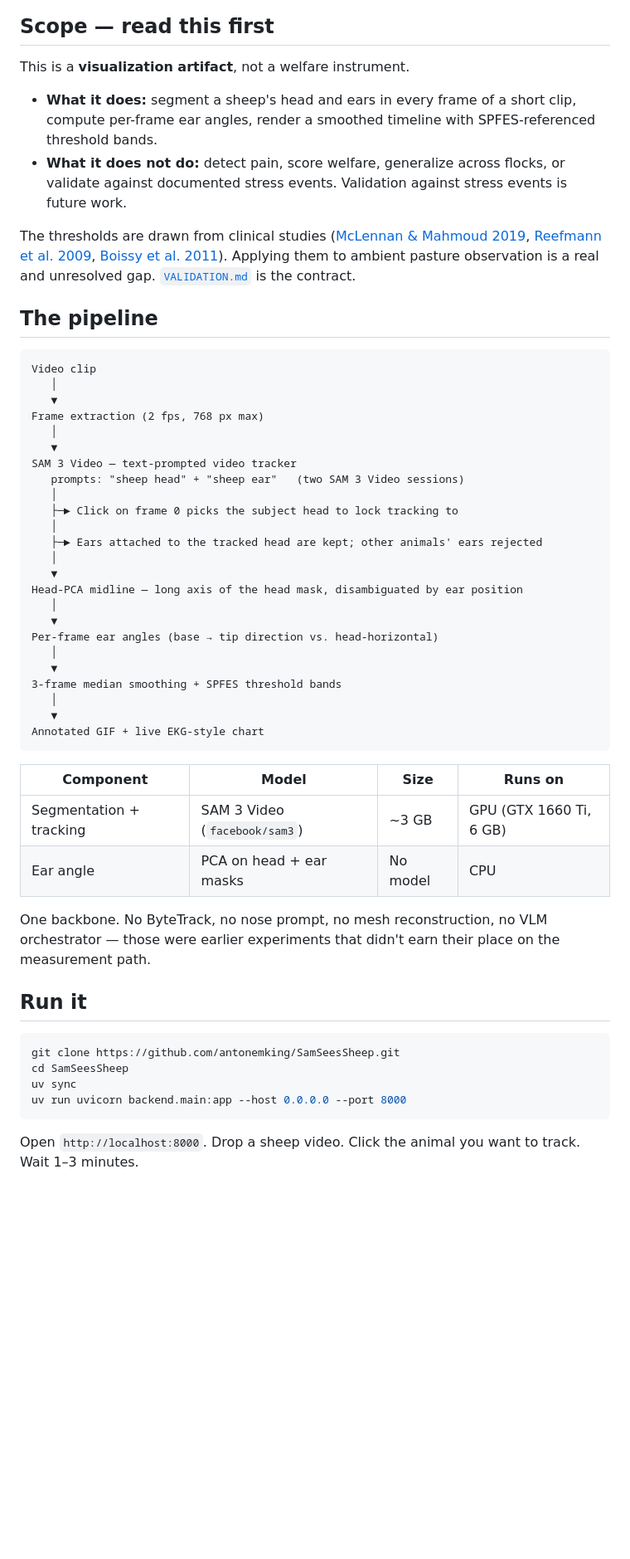
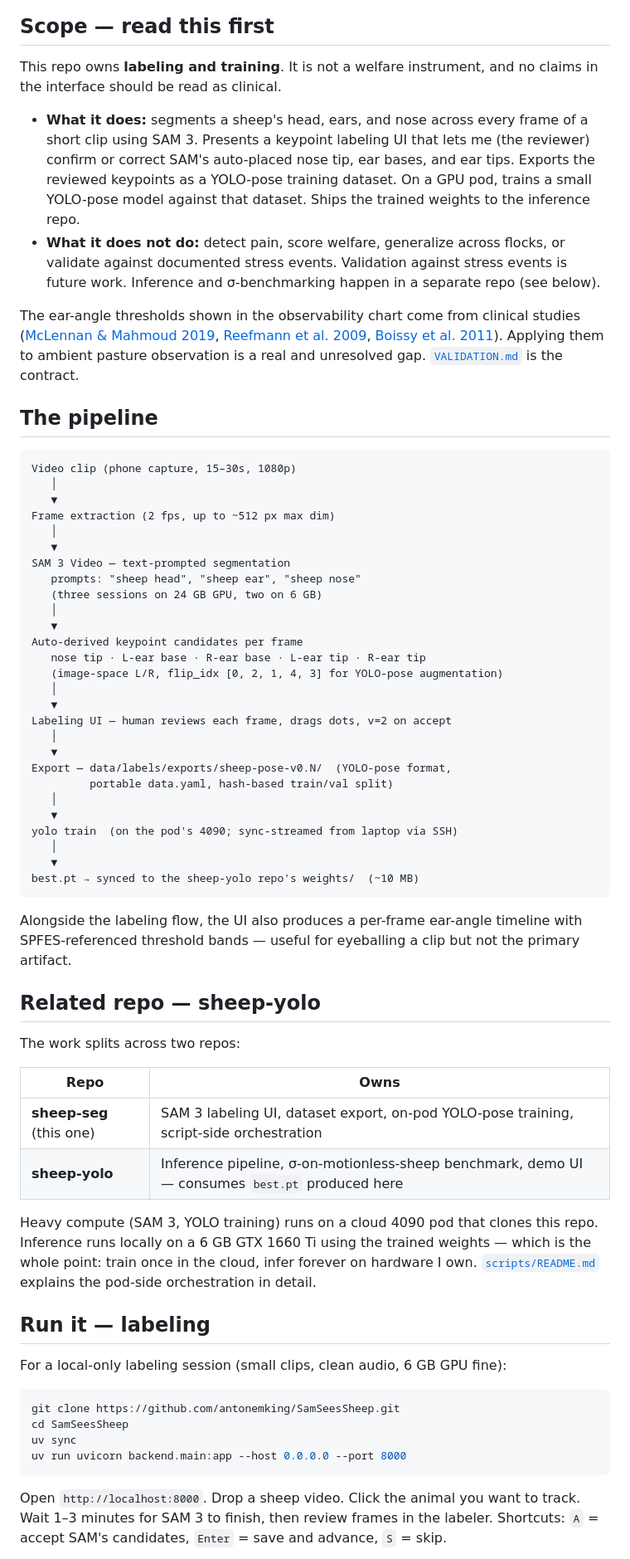
Before and after one commit to antonemking/SamSeesSheep, a Markdown page: README.md, the part around one of its changes. Shown at 83% size. GitHub-like rendering; blank space fills up the shorter version.

````diff
--- a/README.md
+++ b/README.md
@@ -13,50 +18,61 @@ graph LR
 
 ## Scope — read this first
 
-This is a **visualization artifact**, not a welfare instrument.
+This repo owns **labeling and training**. It is not a welfare instrument, and no claims in the interface should be read as clinical.
 
-- **What it does:** segment a sheep's head and ears in every frame of a short clip, compute per-frame ear angles, render a smoothed timeline with SPFES-referenced threshold bands.
-- **What it does not do:** detect pain, score welfare, generalize across flocks, or validate against documented stress events. Validation against stress events is future work.
+- **What it does:** segments a sheep's head, ears, and nose across every frame of a short clip using SAM 3. Presents a keypoint labeling UI that lets me (the reviewer) confirm or correct SAM's auto-placed nose tip, ear bases, and ear tips. Exports the reviewed keypoints as a YOLO-pose training dataset. On a GPU pod, trains a small YOLO-pose model against that dataset. Ships the trained weights to the inference repo.
+- **What it does not do:** detect pain, score welfare, generalize across flocks, or validate against documented stress events. Validation against stress events is future work. Inference and σ-benchmarking happen in a separate repo (see below).
 
-The thresholds are drawn from clinical studies ([McLennan & Mahmoud 2019](https://pmc.ncbi.nlm.nih.gov/articles/PMC6523241/), [Reefmann et al. 2009](https://www.sciencedirect.com/science/article/pii/S0168159109001610), [Boissy et al. 2011](https://www.sciencedirect.com/science/article/pii/S0031938411000369)). Applying them to ambient pasture observation is a real and unresolved gap. [`VALIDATION.md`](./VALIDATION.md) is the contract.
+The ear-angle thresholds shown in the observability chart come from clinical studies ([McLennan & Mahmoud 2019](https://pmc.ncbi.nlm.nih.gov/articles/PMC6523241/), [Reefmann et al. 2009](https://www.sciencedirect.com/science/article/pii/S0168159109001610), [Boissy et al. 2011](https://www.sciencedirect.com/science/article/pii/S0031938411000369)). Applying them to ambient pasture observation is a real and unresolved gap. [`VALIDATION.md`](./VALIDATION.md) is the contract.
 
 ## The pipeline
 
 ```
-Video clip
+Video clip (phone capture, 15–30s, 1080p)
    │
    ▼
-Frame extraction (2 fps, 768 px max)
+Frame extraction (2 fps, up to ~512 px max dim)
    │
    ▼
-SAM 3 Video — text-prompted video tracker
-   prompts: "sheep head" + "sheep ear"   (two SAM 3 Video sessions)
-   │
-   ├─► Click on frame 0 picks the subject head to lock tracking to
-   │
-   ├─► Ears attached to the tracked head are kept; other animals' ears rejected
+SAM 3 Video — text-prompted segmentation
+   prompts: "sheep head", "sheep ear", "sheep nose"
+   (three sessions on 24 GB GPU, two on 6 GB)
    │
    ▼
-Head-PCA midline — long axis of the head mask, disambiguated by ear position
+Auto-derived keypoint candidates per frame
+   nose tip · L-ear base · R-ear base · L-ear tip · R-ear tip
+   (image-space L/R, flip_idx [0, 2, 1, 4, 3] for YOLO-pose augmentation)
    │
    ▼
-Per-frame ear angles (base → tip direction vs. head-horizontal)
+Labeling UI — human reviews each frame, drags dots, v=2 on accept
    │
    ▼
-3-frame median smoothing + SPFES threshold bands
+Export — data/labels/exports/sheep-pose-v0.N/  (YOLO-pose format,
+         portable data.yaml, hash-based train/val split)
    │
    ▼
-Annotated GIF + live EKG-style chart
+yolo train  (on the pod's 4090; sync-streamed from laptop via SSH)
+   │
+   ▼
+best.pt → synced to the sheep-yolo repo's weights/  (~10 MB)
 ```
 
-| Component | Model | Size | Runs on |
-|---|---|---|---|
-| Segmentation + tracking | SAM 3 Video (`facebook/sam3`) | ~3 GB | GPU (GTX 1660 Ti, 6 GB) |
-| Ear angle | PCA on head + ear masks | No model | CPU |
+Alongside the labeling flow, the UI also produces a per-frame ear-angle timeline with SPFES-referenced threshold bands — useful for eyeballing a clip but not the primary artifact.
 
-One backbone. No ByteTrack, no nose prompt, no mesh reconstruction, no VLM orchestrator — those were earlier experiments that didn't earn their place on the measurement path.
+## Related repo — sheep-yolo
 
-## Run it
+The work splits across two repos:
+
+| Repo | Owns |
+|---|---|
+| **sheep-seg** (this one) | SAM 3 labeling UI, dataset export, on-pod YOLO-pose training, script-side orchestration |
+| **sheep-yolo** | Inference pipeline, σ-on-motionless-sheep benchmark, demo UI — consumes `best.pt` produced here |
+
+Heavy compute (SAM 3, YOLO training) runs on a cloud 4090 pod that clones this repo. Inference runs locally on a 6 GB GTX 1660 Ti using the trained weights — which is the whole point: train once in the cloud, infer forever on hardware I own. [`scripts/README.md`](./scripts/README.md) explains the pod-side orchestration in detail.
+
+## Run it — labeling
+
+For a local-only labeling session (small clips, clean audio, 6 GB GPU fine):
 
 ```bash
 git clone https://github.com/antonemking/SamSeesSheep.git
@@ -65,5 +81,5 @@ uv sync
 uv run uvicorn backend.main:app --host 0.0.0.0 --port 8000
 ```
 
-Open `http://localhost:8000`. Drop a sheep video. Click the animal you want to track. Wait 1–3 minutes.
+Open `http://localhost:8000`. Drop a sheep video. Click the animal you want to track. Wait 1–3 minutes for SAM 3 to finish, then review frames in the labeler. Shortcuts: `A` = accept SAM's candidates, `Enter` = save and advance, `S` = skip.
 
````
Also changed, not shown: other parts of README.md (+36 -15 lines), VALIDATION.md (+21 -10 lines), scripts/README.md (added, +164 -0 lines).
